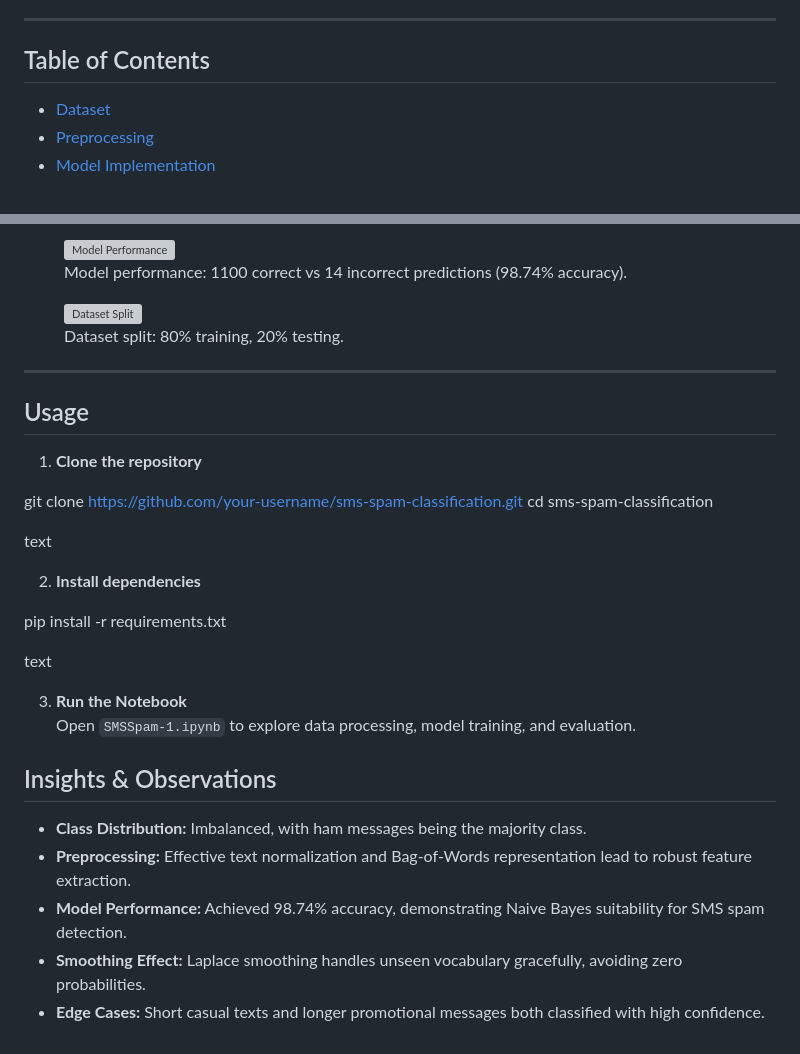
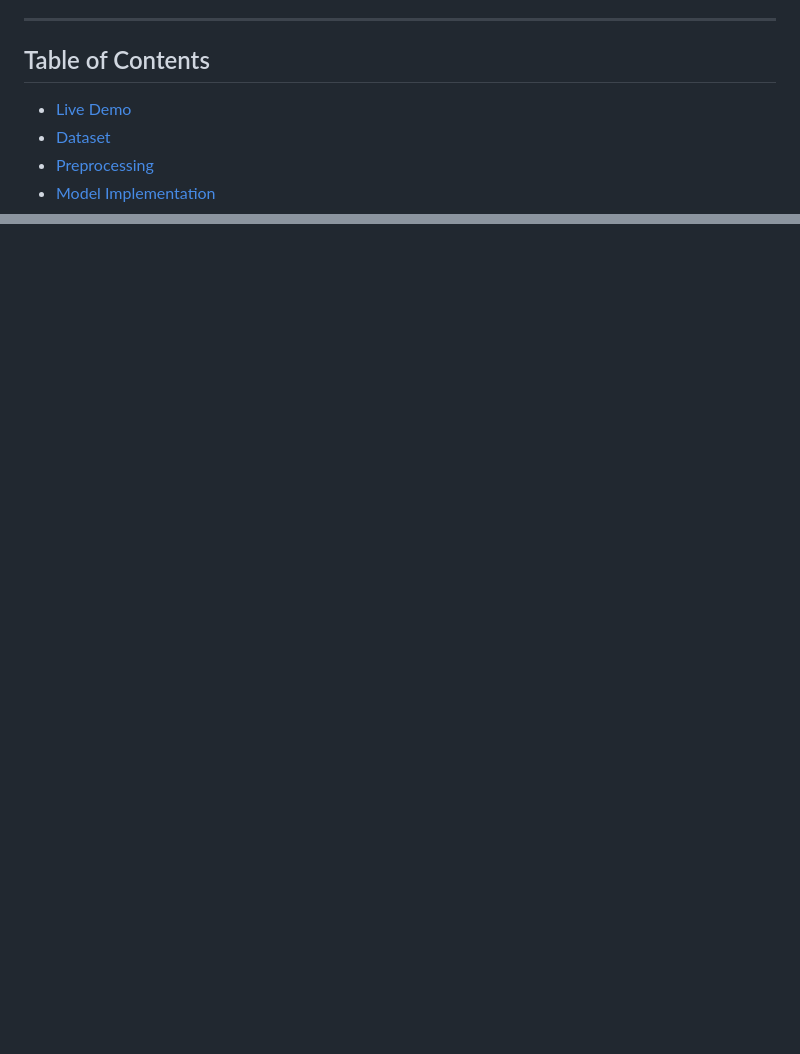
Before and after one commit to Pickase/SMSSpamDetection, a Markdown page: README.md, 2 parts joined by grey strips. Drawn GitHub-style; blank space fills up the shorter version; grey boxes are pictures that could not be loaded.

```diff
--- a/README.md
+++ b/README.md
@@ -6,6 +6,7 @@ This repository contains a **from-scratch** implementation of a Multinomial Naiv
 
 ## Table of Contents
 
+- [Live Demo](#live-demo)
 - [Dataset](#dataset)
 - [Preprocessing](#preprocessing)
 - [Model Implementation](#model-implementation)
@@ -176,38 +121,0 @@ Split:
-<figure>
-  <img src="charts/sms_spam_model_performance.png" alt="Model Performance" />
-  <figcaption>Model performance: 1100 correct vs 14 incorrect predictions (98.74% accuracy).</figcaption>
-</figure>
-
-<figure>
-  <img src="charts/dataset_split_sms_spam.png" alt="Dataset Split" />
-  <figcaption>Dataset split: 80% training, 20% testing.</figcaption>
-</figure>
-
----
-
-## Usage
-
-1. **Clone the repository**
-
-git clone https://github.com/your-username/sms-spam-classification.git
-cd sms-spam-classification
-
-text
-
-2. **Install dependencies**
-
-pip install -r requirements.txt
-
-text
-
-3. **Run the Notebook**
-Open `SMSSpam-1.ipynb` to explore data processing, model training, and evaluation.
-
-
-## Insights & Observations
-
-- **Class Distribution:** Imbalanced, with ham messages being the majority class.
-- **Preprocessing:** Effective text normalization and Bag-of-Words representation lead to robust feature extraction.
-- **Model Performance:** Achieved 98.74% accuracy, demonstrating Naive Bayes suitability for SMS spam detection.
-- **Smoothing Effect:** Laplace smoothing handles unseen vocabulary gracefully, avoiding zero probabilities.
-- **Edge Cases:** Short casual texts and longer promotional messages both classified with high confidence.
```
Also changed, not shown: other parts of README.md (+10 -65 lines).
